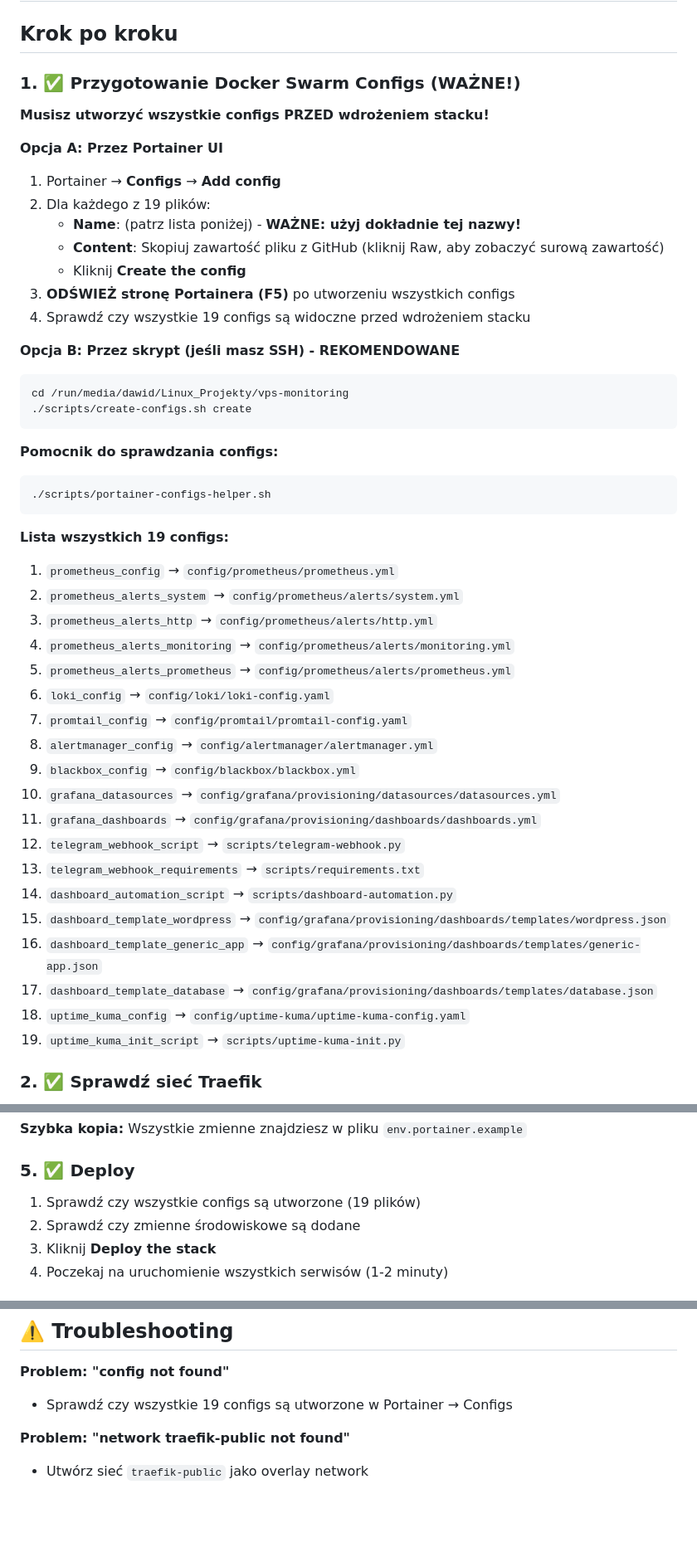
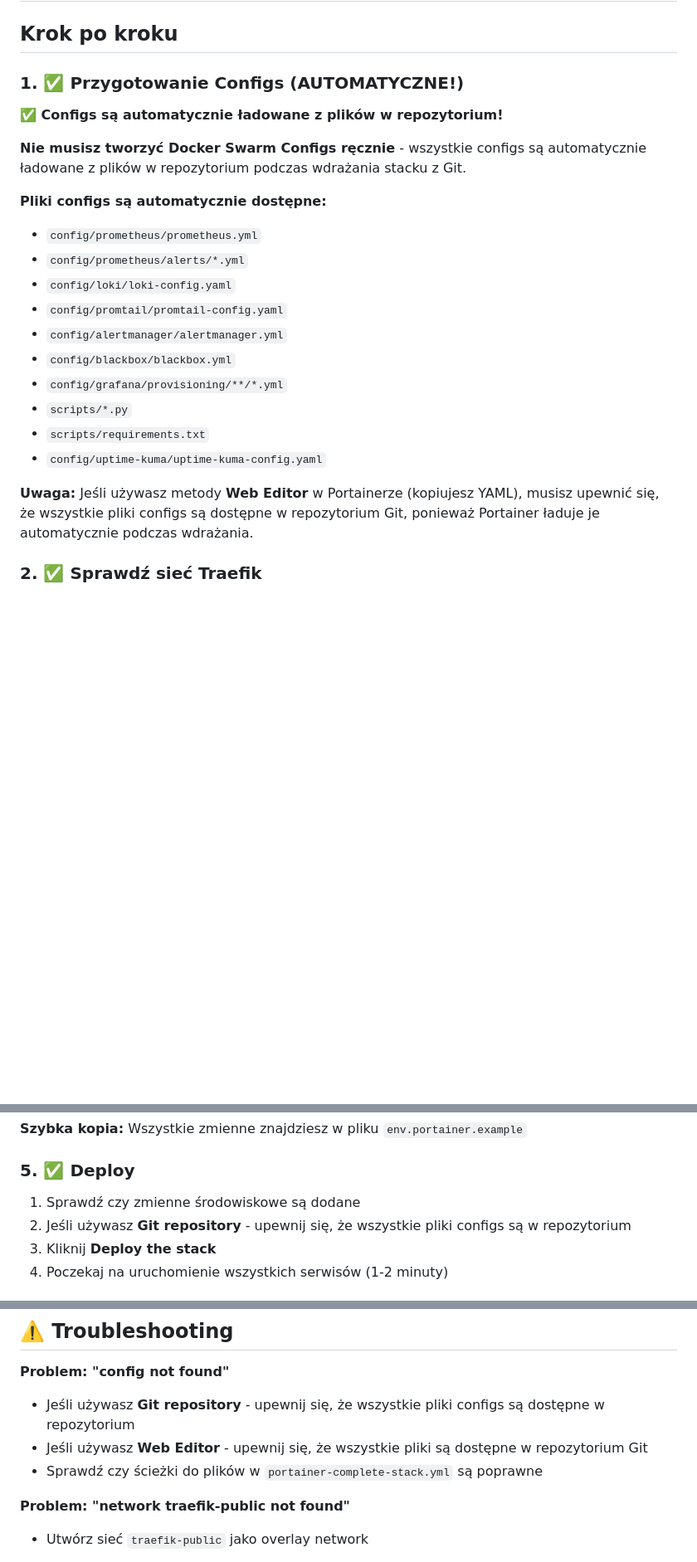
Before and after one commit to subscribe-it/vps-monitoring, a Markdown page: DEPLOY.md, 3 parts joined by grey strips. Shown: that part at 83% size. GitHub-like rendering; blank space fills up the shorter version.

Commit message:
docs: update DEPLOY.md to reflect embedded configs in portainer-complete-stack.yml

````diff
--- a/DEPLOY.md
+++ b/DEPLOY.md
@@ -2,50 +2,25 @@
 
 ## Krok po kroku
 
-### 1. ✅ Przygotowanie Docker Swarm Configs (WAŻNE!)
+### 1. ✅ Przygotowanie Configs (AUTOMATYCZNE!)
 
-**Musisz utworzyć wszystkie configs PRZED wdrożeniem stacku!**
+**✅ Configs są automatycznie ładowane z plików w repozytorium!**
 
-**Opcja A: Przez Portainer UI**
-1. Portainer → **Configs** → **Add config**
-2. Dla każdego z 19 plików:
-   - **Name**: (patrz lista poniżej) - **WAŻNE: użyj dokładnie tej nazwy!**
-   - **Content**: Skopiuj zawartość pliku z GitHub (kliknij Raw, aby zobaczyć surową zawartość)
-   - Kliknij **Create the config**
-3. **ODŚWIEŻ stronę Portainera (F5)** po utworzeniu wszystkich configs
-4. Sprawdź czy wszystkie 19 configs są widoczne przed wdrożeniem stacku
+**Nie musisz tworzyć Docker Swarm Configs ręcznie** - wszystkie configs są automatycznie ładowane z plików w repozytorium podczas wdrażania stacku z Git.
 
-**Opcja B: Przez skrypt (jeśli masz SSH) - REKOMENDOWANE**
-```bash
-cd /run/media/dawid/Linux_Projekty/vps-monitoring
-./scripts/create-configs.sh create
-```
+**Pliki configs są automatycznie dostępne:**
+- `config/prometheus/prometheus.yml`
+- `config/prometheus/alerts/*.yml`
+- `config/loki/loki-config.yaml`
+- `config/promtail/promtail-config.yaml`
+- `config/alertmanager/alertmanager.yml`
+- `config/blackbox/blackbox.yml`
+- `config/grafana/provisioning/**/*.yml`
+- `scripts/*.py`
+- `scripts/requirements.txt`
+- `config/uptime-kuma/uptime-kuma-config.yaml`
 
-**Pomocnik do sprawdzania configs:**
-```bash
-./scripts/portainer-configs-helper.sh
-```
-
-**Lista wszystkich 19 configs:**
-1. `prometheus_config` → `config/prometheus/prometheus.yml`
-2. `prometheus_alerts_system` → `config/prometheus/alerts/system.yml`
-3. `prometheus_alerts_http` → `config/prometheus/alerts/http.yml`
-4. `prometheus_alerts_monitoring` → `config/prometheus/alerts/monitoring.yml`
-5. `prometheus_alerts_prometheus` → `config/prometheus/alerts/prometheus.yml`
-6. `loki_config` → `config/loki/loki-config.yaml`
-7. `promtail_config` → `config/promtail/promtail-config.yaml`
-8. `alertmanager_config` → `config/alertmanager/alertmanager.yml`
-9. `blackbox_config` → `config/blackbox/blackbox.yml`
-10. `grafana_datasources` → `config/grafana/provisioning/datasources/datasources.yml`
-11. `grafana_dashboards` → `config/grafana/provisioning/dashboards/dashboards.yml`
-12. `telegram_webhook_script` → `scripts/telegram-webhook.py`
-13. `telegram_webhook_requirements` → `scripts/requirements.txt`
-14. `dashboard_automation_script` → `scripts/dashboard-automation.py`
-15. `dashboard_template_wordpress` → `config/grafana/provisioning/dashboards/templates/wordpress.json`
-16. `dashboard_template_generic_app` → `config/grafana/provisioning/dashboards/templates/generic-app.json`
-17. `dashboard_template_database` → `config/grafana/provisioning/dashboards/templates/database.json`
-18. `uptime_kuma_config` → `config/uptime-kuma/uptime-kuma-config.yaml`
-19. `uptime_kuma_init_script` → `scripts/uptime-kuma-init.py`
+**Uwaga:** Jeśli używasz metody **Web Editor** w Portainerze (kopiujesz YAML), musisz upewnić się, że wszystkie pliki configs są dostępne w repozytorium Git, ponieważ Portainer ładuje je automatycznie podczas wdrażania.
 
 ### 2. ✅ Sprawdź sieć Traefik
 
@@ -100,8 +75,8 @@ W Portainer Stack Editor, dodaj zmienne środowiskowe:
 
 ### 5. ✅ Deploy
 
-1. Sprawdź czy wszystkie configs są utworzone (19 plików)
-2. Sprawdź czy zmienne środowiskowe są dodane
+1. Sprawdź czy zmienne środowiskowe są dodane
+2. Jeśli używasz **Git repository** - upewnij się, że wszystkie pliki configs są w repozytorium
 3. Kliknij **Deploy the stack**
 4. Poczekaj na uruchomienie wszystkich serwisów (1-2 minuty)
 
@@ -161,7 +136,9 @@ docker service logs monitoring_telegram-webhook
 ## ⚠️ Troubleshooting
 
 **Problem: "config not found"**
-- Sprawdź czy wszystkie 19 configs są utworzone w Portainer → Configs
+- Jeśli używasz **Git repository** - upewnij się, że wszystkie pliki configs są dostępne w repozytorium
+- Jeśli używasz **Web Editor** - upewnij się, że wszystkie pliki są dostępne w repozytorium Git
+- Sprawdź czy ścieżki do plików w `portainer-complete-stack.yml` są poprawne
 
 **Problem: "network traefik-public not found"**
 - Utwórz sieć `traefik-public` jako overlay network
````
